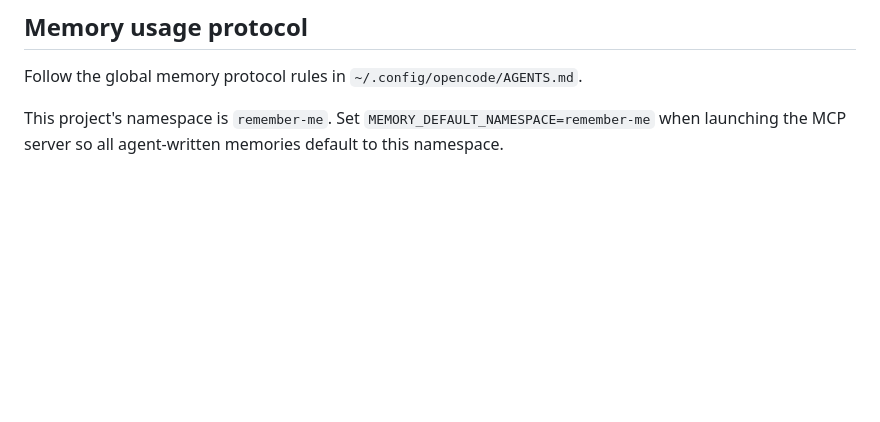
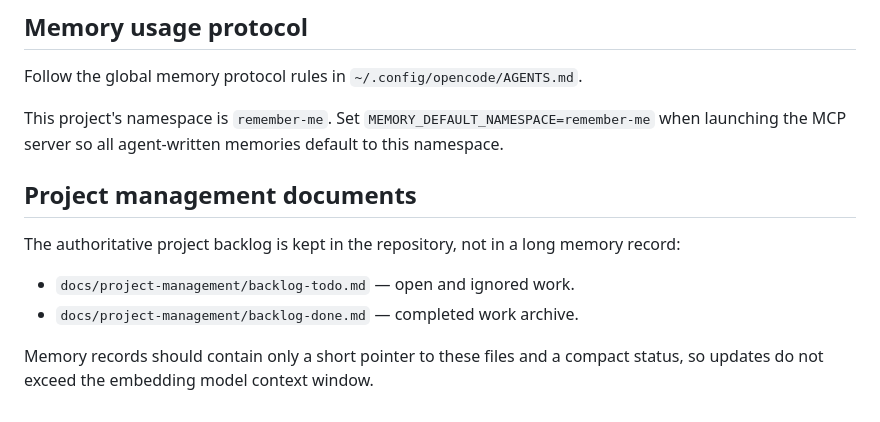
Before and after one commit to tech-kuiperbelt/remember-me, a Markdown page: AGENTS.md, the part around the change. GitHub-like rendering; blank space fills up the shorter version.

Commit message:
docs: move project backlog out of memory

```diff
--- a/AGENTS.md
+++ b/AGENTS.md
@@ -80,3 +80,12 @@ print('OK, memory id:', r['id'])
 Follow the global memory protocol rules in `~/.config/opencode/AGENTS.md`.
 
 This project's namespace is `remember-me`. Set `MEMORY_DEFAULT_NAMESPACE=remember-me` when launching the MCP server so all agent-written memories default to this namespace.
+
+## Project management documents
+
+The authoritative project backlog is kept in the repository, not in a long memory record:
+
+- `docs/project-management/backlog-todo.md` — open and ignored work.
+- `docs/project-management/backlog-done.md` — completed work archive.
+
+Memory records should contain only a short pointer to these files and a compact status, so updates do not exceed the embedding model context window.
```
Also changed, not shown: docs/project-management/backlog-done.md (added, +20 -0 lines), docs/project-management/backlog-todo.md (added, +44 -0 lines).
